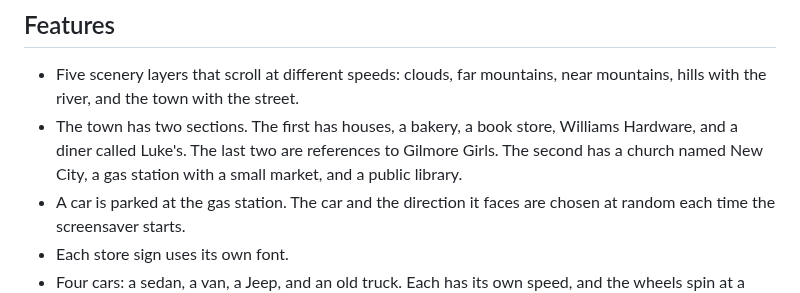
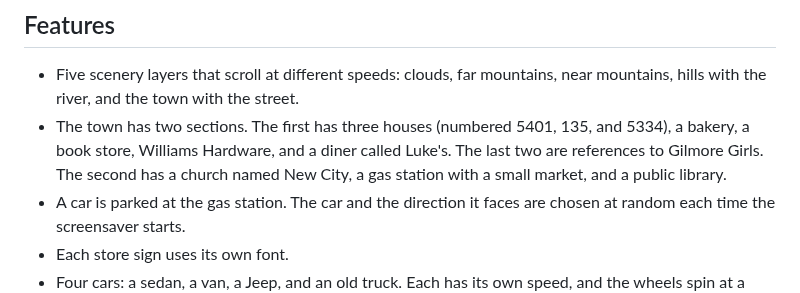
Before and after one commit to rorpage/riverside-town, a Markdown page: README.md, the part around the change. Rendered like a GitHub page.

```diff
--- a/README.md
+++ b/README.md
@@ -5,7 +5,7 @@ A Roku screensaver inspired by Roku City. It shows a small town beside a river w
 ## Features
 
 - Five scenery layers that scroll at different speeds: clouds, far mountains, near mountains, hills with the river, and the town with the street.
-- The town has two sections. The first has houses, a bakery, a book store, Williams Hardware, and a diner called Luke's. The last two are references to Gilmore Girls. The second has a church named New City, a gas station with a small market, and a public library.
+- The town has two sections. The first has three houses (numbered 5401, 135, and 5334), a bakery, a book store, Williams Hardware, and a diner called Luke's. The last two are references to Gilmore Girls. The second has a church named New City, a gas station with a small market, and a public library.
 - A car is parked at the gas station. The car and the direction it faces are chosen at random each time the screensaver starts.
 - Each store sign uses its own font.
 - Four cars: a sedan, a van, a Jeep, and an old truck. Each has its own speed, and the wheels spin at a rate that matches it.
```
Also changed, not shown: images/icon_fhd.png, images/icon_hd.png, images/town_a_day.png, images/town_a_dusk.png, images/town_a_night.png, 1 other file.
